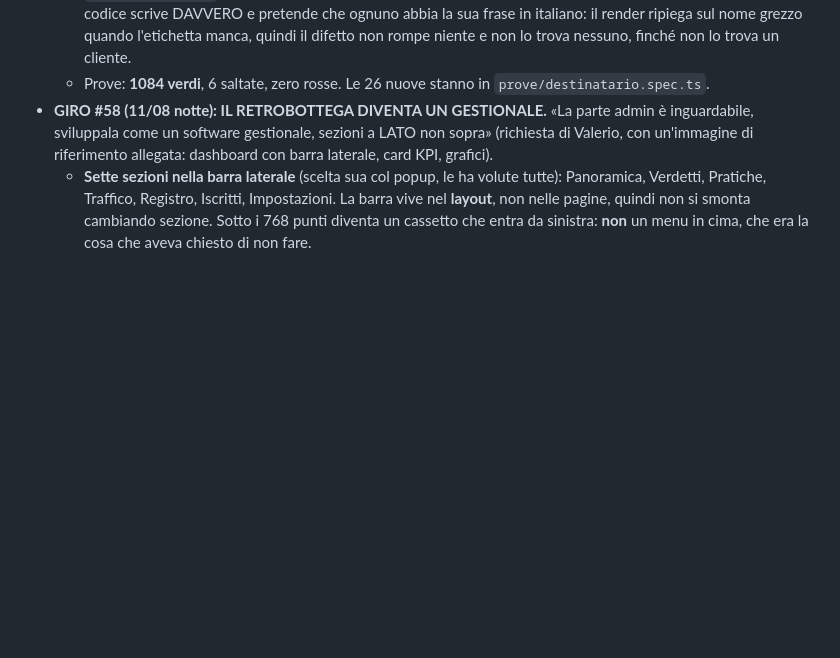
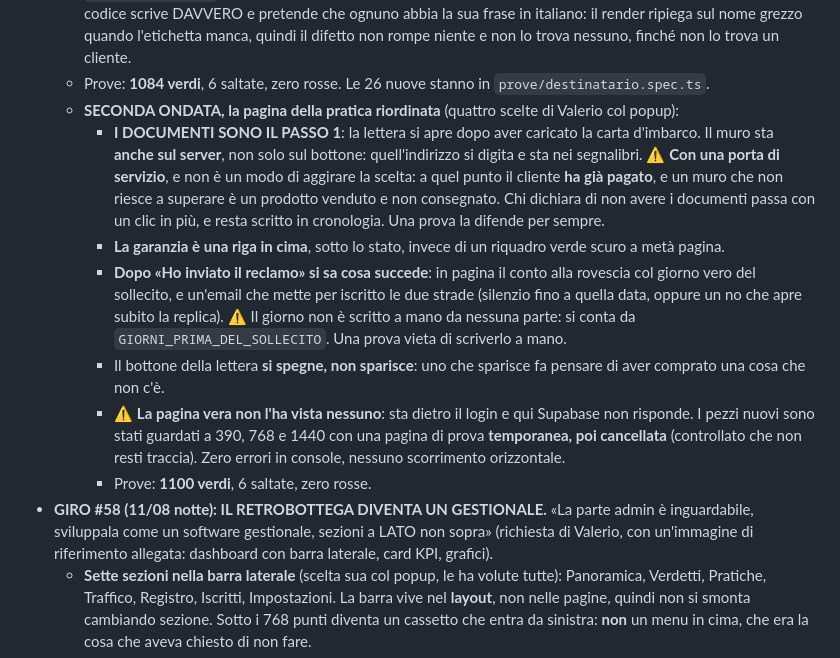
Before and after one commit to marcomasiniprova/rivoglio, a Markdown page: STATO.md, the part around the change. Rendered like a GitHub page; blank space fills up the shorter version.

Commit message:
STATO: la seconda ondata del giro #61
Co-Authored-By: Claude Opus 5 <noreply@anthropic.com>
Claude-Session: https://claude.ai/code/session_01EqQBC9LNYD7HMPSb9Jhmkv

```diff
--- a/STATO.md
+++ b/STATO.md
@@ -132,6 +132,32 @@ social rifatta (era rimasta al prodotto viaggi).
     niente e non lo trova nessuno, finché non lo trova un cliente.
   - Prove: **1084 verdi**, 6 saltate, zero rosse. Le 26 nuove stanno in
     `prove/destinatario.spec.ts`.
+  - **SECONDA ONDATA, la pagina della pratica riordinata** (quattro
+    scelte di Valerio col popup):
+    - **I DOCUMENTI SONO IL PASSO 1**: la lettera si apre dopo aver
+      caricato la carta d'imbarco. Il muro sta **anche sul server**, non
+      solo sul bottone: quell'indirizzo si digita e sta nei segnalibri.
+      ⚠️ **Con una porta di servizio**, e non è un modo di aggirare la
+      scelta: a quel punto il cliente **ha già pagato**, e un muro che
+      non riesce a superare è un prodotto venduto e non consegnato. Chi
+      dichiara di non avere i documenti passa con un clic in più, e
+      resta scritto in cronologia. Una prova la difende per sempre.
+    - **La garanzia è una riga in cima**, sotto lo stato, invece di un
+      riquadro verde scuro a metà pagina.
+    - **Dopo «Ho inviato il reclamo» si sa cosa succede**: in pagina il
+      conto alla rovescia col giorno vero del sollecito, e un'email che
+      mette per iscritto le due strade (silenzio fino a quella data,
+      oppure un no che apre subito la replica).
+      ⚠️ Il giorno non è scritto a mano da nessuna parte: si conta da
+      `GIORNI_PRIMA_DEL_SOLLECITO`. Una prova vieta di scriverlo a mano.
+    - Il bottone della lettera **si spegne, non sparisce**: uno che
+      sparisce fa pensare di aver comprato una cosa che non c'è.
+    - ⚠️ **La pagina vera non l'ha vista nessuno**: sta dietro il login e
+      qui Supabase non risponde. I pezzi nuovi sono stati guardati a
+      390, 768 e 1440 con una pagina di prova **temporanea, poi
+      cancellata** (controllato che non resti traccia). Zero errori in
+      console, nessuno scorrimento orizzontale.
+    - Prove: **1100 verdi**, 6 saltate, zero rosse.
 - **GIRO #58 (11/08 notte): IL RETROBOTTEGA DIVENTA UN GESTIONALE.**
   «La parte admin è inguardabile, sviluppala come un software
   gestionale, sezioni a LATO non sopra» (richiesta di Valerio, con
```
